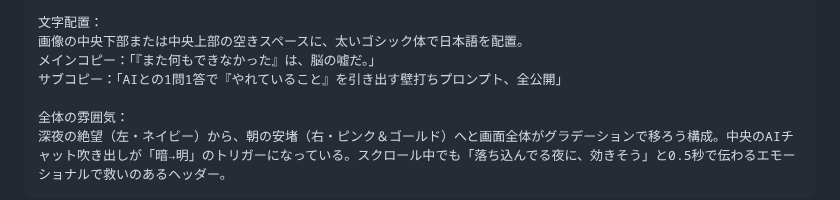
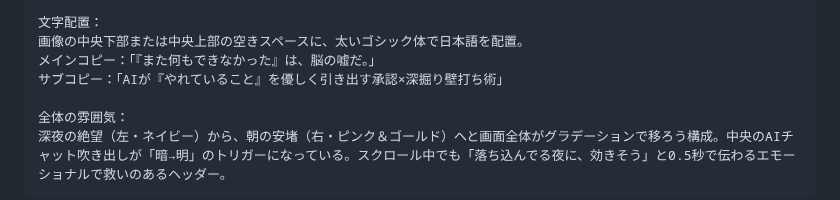
Before and after one commit to henachoko-se/Prompt-Vault, a Markdown page: team_building_science/vol101/header_image.md, the part around the change. GitHub-like rendering.

Commit message:
Vol.101 ヘッダー画像プロンプトのサブコピーをタイトル変更に合わせて修正
Co-Authored-By: Claude Sonnet 4.6 <noreply@anthropic.com>

```diff
--- a/team_building_science/vol101/header_image.md
+++ b/team_building_science/vol101/header_image.md
@@ -32,7 +32,7 @@ Note記事のヘッダー画像（アスペクト比 1.91:1）。
 文字配置：
 画像の中央下部または中央上部の空きスペースに、太いゴシック体で日本語を配置。
 メインコピー：「『また何もできなかった』は、脳の嘘だ。」
-サブコピー：「AIとの1問1答で『やれていること』を引き出す壁打ちプロンプト、全公開」
+サブコピー：「AIが『やれていること』を優しく引き出す承認×深掘り壁打ち術」
 
 全体の雰囲気：
 深夜の絶望（左・ネイビー）から、朝の安堵（右・ピンク＆ゴールド）へと画面全体がグラデーションで移ろう構成。中央のAIチャット吹き出しが「暗→明」のトリガーになっている。スクロール中でも「落ち込んでる夜に、効きそう」と0.5秒で伝わるエモーショナルで救いのあるヘッダー。
```
